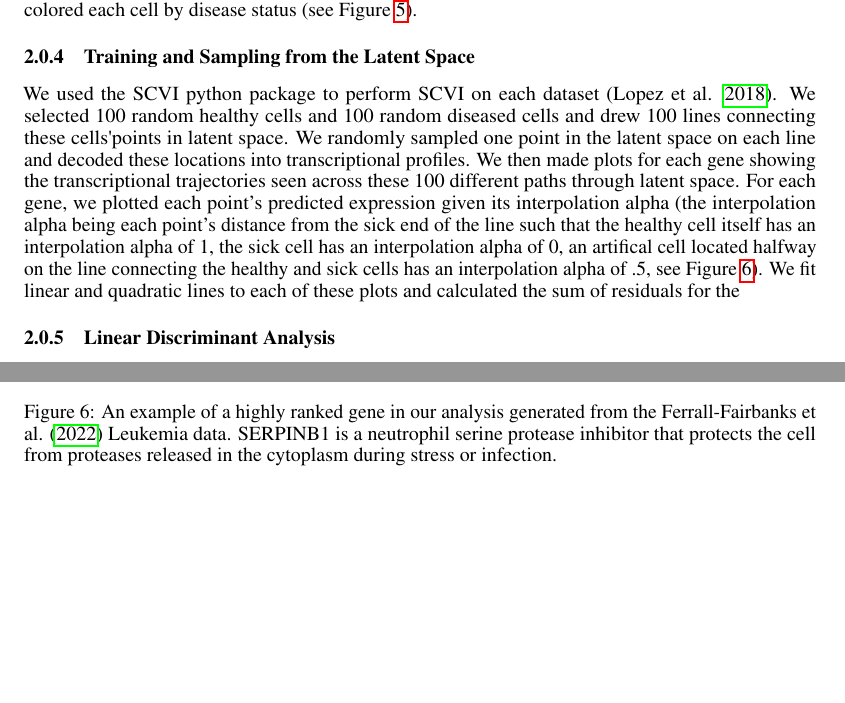
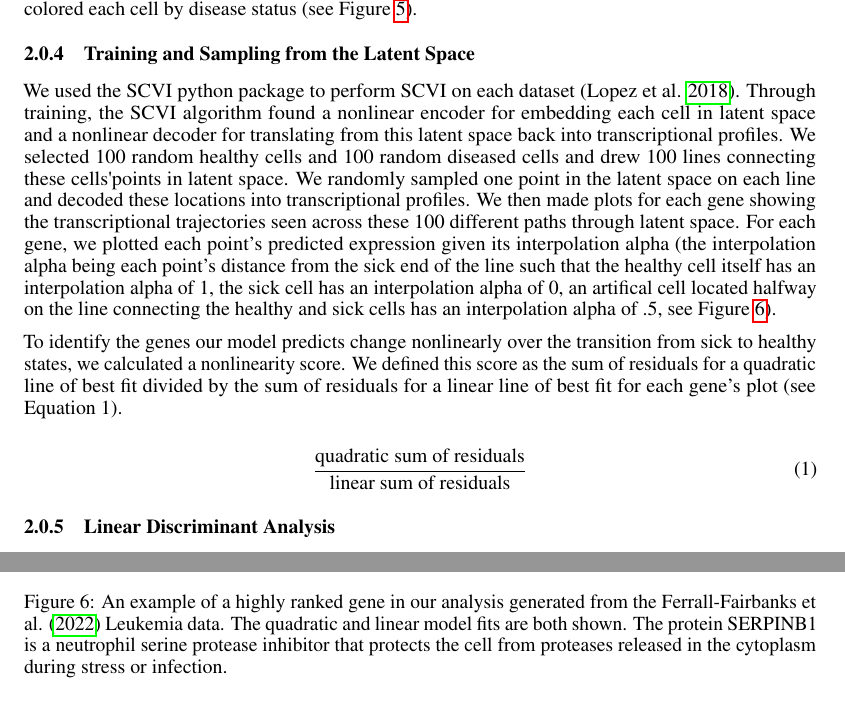
Before and after one commit to Jannetty/aplastic_anemia_project, a LaTeX paper (write_up/final/main.tex): two parts of pages 5 and 7 of 9 before the commit and two parts of pages 5 and 7 of 10 after it, joined at a grey line, cut so that both start at the same text, the shorter picture padded with empty space. Compiled offline with pdfLaTeX.

Commit message:
added more info about non-linearity score

```diff
--- a/write_up/final/main.tex
+++ b/write_up/final/main.tex
@@ -17,6 +17,7 @@
 }
 
 \usepackage[pdftex]{graphicx}
+\usepackage{mathtools}
 
 % ready for submission
 \usepackage[final,nonatbib]{neurips_2022}
@@ -267,17 +268,27 @@ We colored each cell by disease status (see Figure \ref{cancer_PCA_projections})
 
 \subsubsection{Training and Sampling from the Latent Space}
 We used the SCVI python package to perform SCVI on each dataset \citep{lopez_deep_2018}.
+Through training, the SCVI algorithm found a nonlinear encoder for embedding each cell in latent space and a nonlinear decoder for translating from this latent space back into transcriptional profiles.
 We selected 100 random healthy cells and 100 random diseased cells and drew 100 lines connecting these cells\textquotesingle points in latent space.
 We randomly sampled one point in the latent space on each line and decoded these locations into transcriptional profiles.
 We then made plots for each gene showing the transcriptional trajectories seen across these 100 different paths through latent space.
 For each gene, we plotted each point's predicted expression given its interpolation alpha (the interpolation alpha being each point's distance from the sick end of the line such that the healthy cell itself has an interpolation alpha of 1, the sick cell has an interpolation alpha of 0, an artifical cell located halfway on the line connecting the healthy and sick cells has an interpolation alpha of .5, see Figure \ref{SERPINB1_graph}).
-We fit linear and quadratic lines to each of these plots and calculated the sum of residuals for the
+
+To identify the genes our model predicts change nonlinearly over the transition from sick to healthy states, we calculated a nonlinearity score.
+We defined this score as the sum of residuals for a quadratic line of best fit divided by the sum of residuals for a linear line of best fit for each gene's plot (see Equation \ref*{linearity_score}).
+
+
+\begin{equation}
+  \label{linearity_score}
+  \frac{\text{quadratic sum of residuals}}{\text{linear sum of residuals}}
+\end{equation}
 
 \begin{figure}
   \centering
   \includegraphics[width=0.5\textwidth]{SERPINB1.jpg}
   \caption{An example of a highly ranked gene in our analysis generated from the \citet{ferrall-fairbanks_progenitor_2022} Leukemia data.
-  SERPINB1 is a neutrophil serine protease inhibitor that protects the cell from proteases released in the cytoplasm during stress or infection.}
+  The quadratic and linear model fits are both shown.
+  The protein SERPINB1 is a neutrophil serine protease inhibitor that protects the cell from proteases released in the cytoplasm during stress or infection.}
   \label{SERPINB1_graph}
 \end{figure}
 
```
Also changed, not shown: write_up/final/main.pdf.
